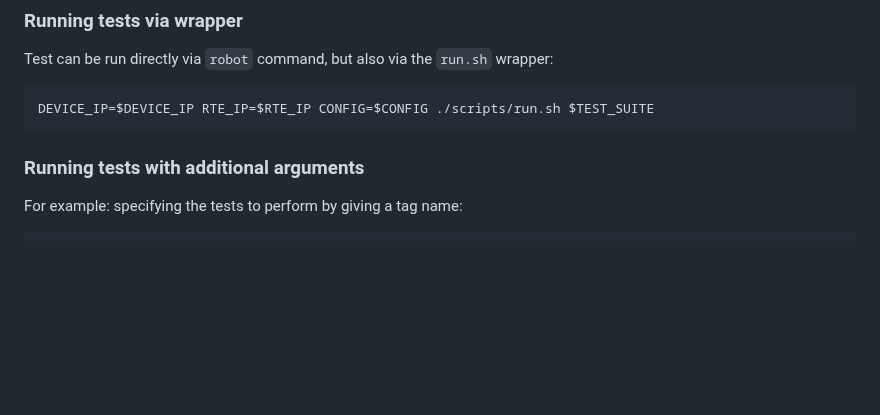
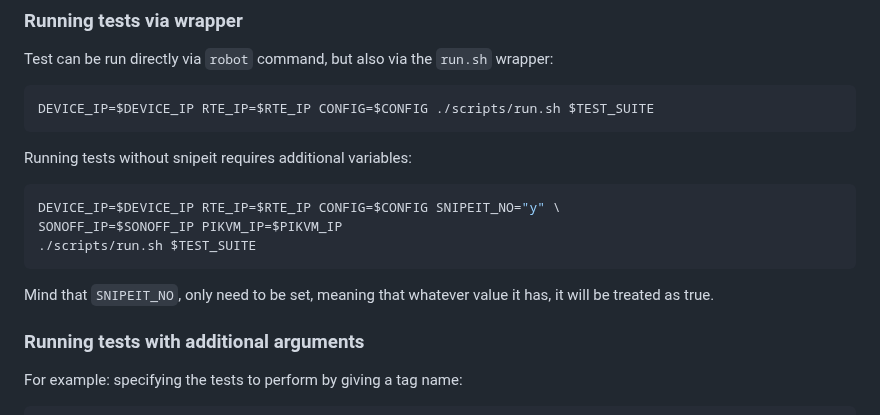
Before and after one commit to Dasharo/open-source-firmware-validation, a Markdown page: README.md, the part around the change. Drawn GitHub-style; blank space fills up the shorter version.

Commit message:
README.md: Fix after rebase
Signed-off-by: Filip Gołaś <filip.golas@3mdeb.com>

````diff
--- a/README.md
+++ b/README.md
@@ -215,6 +215,17 @@ wrapper:
 DEVICE_IP=$DEVICE_IP RTE_IP=$RTE_IP CONFIG=$CONFIG ./scripts/run.sh $TEST_SUITE
 ```
 
+Running tests without snipeit requires additional variables:
+
+```bash
+DEVICE_IP=$DEVICE_IP RTE_IP=$RTE_IP CONFIG=$CONFIG SNIPEIT_NO="y" \
+SONOFF_IP=$SONOFF_IP PIKVM_IP=$PIKVM_IP
+./scripts/run.sh $TEST_SUITE
+```
+
+Mind that `SNIPEIT_NO`, only need to be set, meaning that whatever value it
+has, it will be treated as true.
+
 ### Running tests with additional arguments
 
 For example: specifying the tests to perform by giving a tag name:
````
